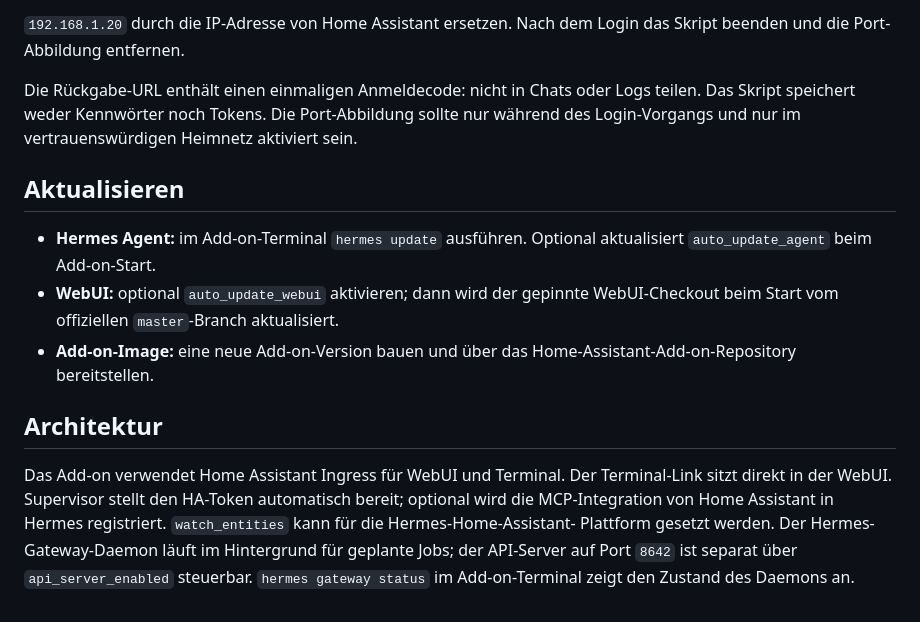
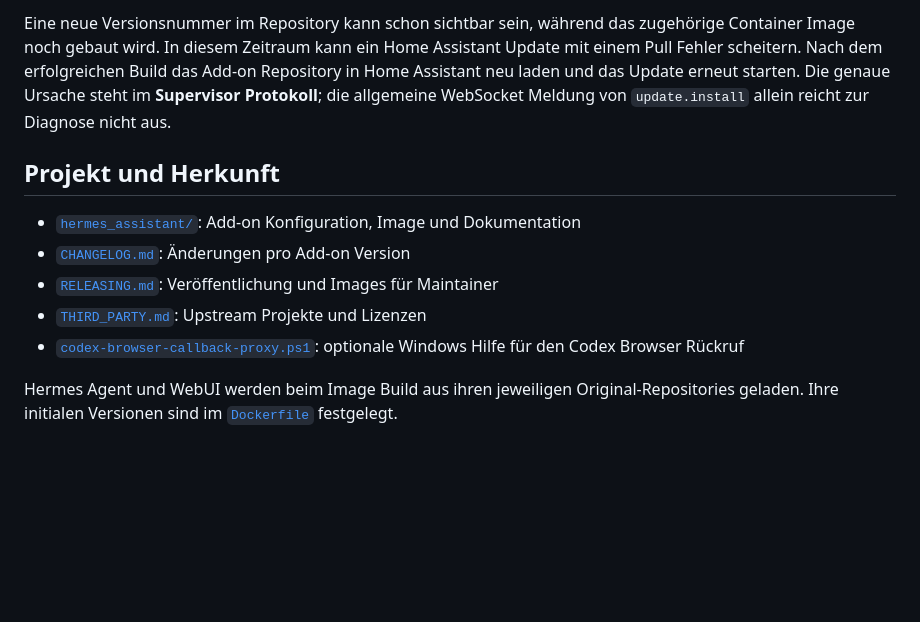
Before and after one commit to firebreakHD/HermesAI-ha, a Markdown page: README.md, the part around one of its changes. GitHub-like rendering; blank space fills up the shorter version.

```diff
--- a/README.md
+++ b/README.md
@@ -98,28 +73,19 @@ Browser-PC starten:
 
-`192.168.1.20` durch die IP-Adresse von Home Assistant ersetzen. Nach dem
-Login das Skript beenden und die Port-Abbildung entfernen.
+Eine neue Versionsnummer im Repository kann schon sichtbar sein, während das
+zugehörige Container Image noch gebaut wird. In diesem Zeitraum kann ein
+Home Assistant Update mit einem Pull Fehler scheitern. Nach dem erfolgreichen
+Build das Add-on Repository in Home Assistant neu laden und das Update erneut
+starten. Die genaue Ursache steht im **Supervisor Protokoll**; die allgemeine
+WebSocket Meldung von `update.install` allein reicht zur Diagnose nicht aus.
 
-Die Rückgabe-URL enthält einen einmaligen Anmeldecode: nicht in Chats oder Logs
-teilen. Das Skript speichert weder Kennwörter noch Tokens. Die Port-Abbildung
-sollte nur während des Login-Vorgangs und nur im vertrauenswürdigen Heimnetz
-aktiviert sein.
+## Projekt und Herkunft
 
-## Aktualisieren
+- [`hermes_assistant/`](hermes_assistant/): Add-on Konfiguration, Image und Dokumentation
+- [`CHANGELOG.md`](CHANGELOG.md): Änderungen pro Add-on Version
+- [`RELEASING.md`](RELEASING.md): Veröffentlichung und Images für Maintainer
+- [`THIRD_PARTY.md`](THIRD_PARTY.md): Upstream Projekte und Lizenzen
+- [`codex-browser-callback-proxy.ps1`](codex-browser-callback-proxy.ps1): optionale Windows Hilfe für den Codex Browser Rückruf
 
-- **Hermes Agent:** im Add-on-Terminal `hermes update` ausführen. Optional
-  aktualisiert `auto_update_agent` beim Add-on-Start.
-- **WebUI:** optional `auto_update_webui` aktivieren; dann wird der gepinnte
-  WebUI-Checkout beim Start vom offiziellen `master`-Branch aktualisiert.
-- **Add-on-Image:** eine neue Add-on-Version bauen und über das
-  Home-Assistant-Add-on-Repository bereitstellen.
-
-## Architektur
-
-Das Add-on verwendet Home Assistant Ingress für WebUI und Terminal. Der
-Terminal-Link sitzt direkt in der WebUI. Supervisor stellt den HA-Token
-automatisch bereit; optional wird die MCP-Integration von Home Assistant in
-Hermes registriert. `watch_entities` kann für die Hermes-Home-Assistant-
-Plattform gesetzt werden. Der Hermes-Gateway-Daemon läuft im Hintergrund für
-geplante Jobs; der API-Server auf Port `8642` ist separat über
-`api_server_enabled` steuerbar. `hermes gateway status` im Add-on-Terminal
-zeigt den Zustand des Daemons an.
+Hermes Agent und WebUI werden beim Image Build aus ihren jeweiligen
+Original-Repositories geladen. Ihre initialen Versionen sind im
+[`Dockerfile`](hermes_assistant/Dockerfile) festgelegt.
```
Also changed, not shown: other parts of README.md (+56 -81 lines).
